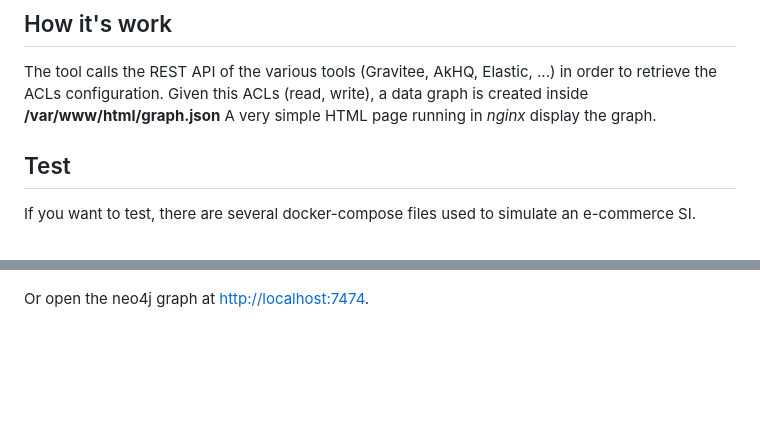
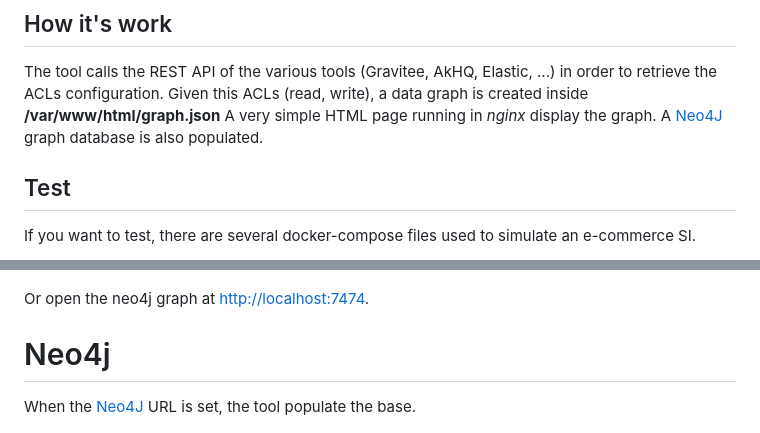
Before and after one commit to GuillaumeWaignier/create-microservice-map, a Markdown page: README.md, 2 parts joined by grey strips. Rendered like a GitHub page; blank space fills up the shorter version.

```diff
--- a/README.md
+++ b/README.md
@@ -127,6 +127,7 @@ The needed permissions is *Project Read Only*
 The tool calls the REST API of the various tools (Gravitee, AkHQ, Elastic, ...) in order to retrieve the ACLs configuration.
 Given this ACLs (read, write), a data graph is created inside __/var/www/html/graph.json__
 A very simple HTML page running in *nginx* display the graph.
+A [Neo4J](https://neo4j.com) graph database is also populated.
 
 ## Test
 
@@ -176,5 +177,9 @@ Then open the simple JS graph at [http://localhost:8081](http://localhost:8081).
 
 Or open the neo4j graph at [http://localhost:7474](http://localhost:7474).
 
+# Neo4j
+
+When the [Neo4J](https://neo4j.com) URL is set, the tool populate the base.
+
 ![Graphe](./neo4j.png)
 
```
Also changed, not shown: other parts of README.md (+21 -1 lines), api-cart.png (added), loader.png (added), topics.png (added).
